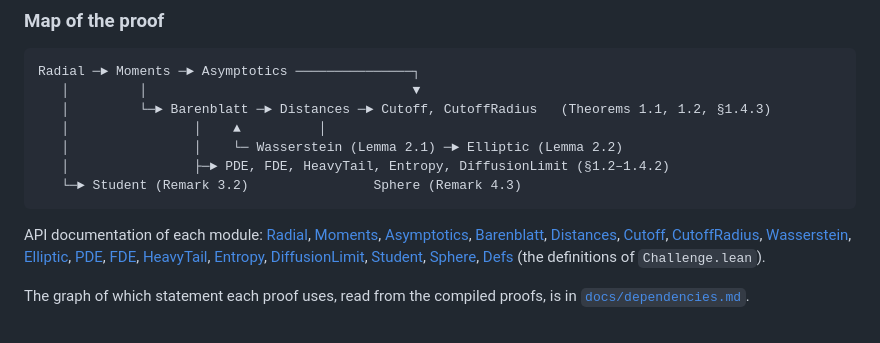
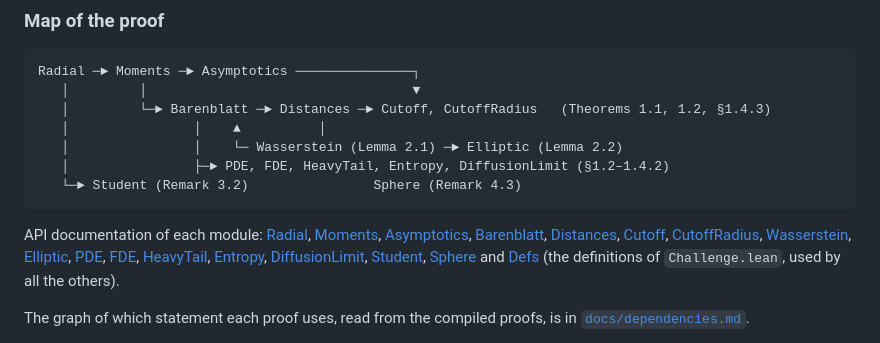
Before and after one commit to djalilchafai/cutoff-fastdiff, a Markdown page: FORMALIZATION_GUIDE.md, the part around the change. GitHub-like rendering.

Commit message:
Guide: the Challenge-definitions note is about Defs only
Co-Authored-By: Claude Opus 5.5 <noreply@anthropic.com>

````diff
--- a/FORMALIZATION_GUIDE.md
+++ b/FORMALIZATION_GUIDE.md
@@ -53,7 +53,7 @@ Radial ─► Moments ─► Asymptotics ─────────────
    └─► Student (Remark 3.2)                Sphere (Remark 4.3)
 ```
 
-API documentation of each module: [Radial](https://djalilchafai.github.io/cutoff-fastdiff/Cutfast/Radial.html), [Moments](https://djalilchafai.github.io/cutoff-fastdiff/Cutfast/Moments.html), [Asymptotics](https://djalilchafai.github.io/cutoff-fastdiff/Cutfast/Asymptotics.html), [Barenblatt](https://djalilchafai.github.io/cutoff-fastdiff/Cutfast/Barenblatt.html), [Distances](https://djalilchafai.github.io/cutoff-fastdiff/Cutfast/Distances.html), [Cutoff](https://djalilchafai.github.io/cutoff-fastdiff/Cutfast/Cutoff.html), [CutoffRadius](https://djalilchafai.github.io/cutoff-fastdiff/Cutfast/CutoffRadius.html), [Wasserstein](https://djalilchafai.github.io/cutoff-fastdiff/Cutfast/Wasserstein.html), [Elliptic](https://djalilchafai.github.io/cutoff-fastdiff/Cutfast/Elliptic.html), [PDE](https://djalilchafai.github.io/cutoff-fastdiff/Cutfast/PDE.html), [FDE](https://djalilchafai.github.io/cutoff-fastdiff/Cutfast/FDE.html), [HeavyTail](https://djalilchafai.github.io/cutoff-fastdiff/Cutfast/HeavyTail.html), [Entropy](https://djalilchafai.github.io/cutoff-fastdiff/Cutfast/Entropy.html), [DiffusionLimit](https://djalilchafai.github.io/cutoff-fastdiff/Cutfast/DiffusionLimit.html), [Student](https://djalilchafai.github.io/cutoff-fastdiff/Cutfast/Student.html), [Sphere](https://djalilchafai.github.io/cutoff-fastdiff/Cutfast/Sphere.html), [Defs](https://djalilchafai.github.io/cutoff-fastdiff/Cutfast/Defs.html) (the definitions of `Challenge.lean`).
+API documentation of each module: [Radial](https://djalilchafai.github.io/cutoff-fastdiff/Cutfast/Radial.html), [Moments](https://djalilchafai.github.io/cutoff-fastdiff/Cutfast/Moments.html), [Asymptotics](https://djalilchafai.github.io/cutoff-fastdiff/Cutfast/Asymptotics.html), [Barenblatt](https://djalilchafai.github.io/cutoff-fastdiff/Cutfast/Barenblatt.html), [Distances](https://djalilchafai.github.io/cutoff-fastdiff/Cutfast/Distances.html), [Cutoff](https://djalilchafai.github.io/cutoff-fastdiff/Cutfast/Cutoff.html), [CutoffRadius](https://djalilchafai.github.io/cutoff-fastdiff/Cutfast/CutoffRadius.html), [Wasserstein](https://djalilchafai.github.io/cutoff-fastdiff/Cutfast/Wasserstein.html), [Elliptic](https://djalilchafai.github.io/cutoff-fastdiff/Cutfast/Elliptic.html), [PDE](https://djalilchafai.github.io/cutoff-fastdiff/Cutfast/PDE.html), [FDE](https://djalilchafai.github.io/cutoff-fastdiff/Cutfast/FDE.html), [HeavyTail](https://djalilchafai.github.io/cutoff-fastdiff/Cutfast/HeavyTail.html), [Entropy](https://djalilchafai.github.io/cutoff-fastdiff/Cutfast/Entropy.html), [DiffusionLimit](https://djalilchafai.github.io/cutoff-fastdiff/Cutfast/DiffusionLimit.html), [Student](https://djalilchafai.github.io/cutoff-fastdiff/Cutfast/Student.html), [Sphere](https://djalilchafai.github.io/cutoff-fastdiff/Cutfast/Sphere.html) and [Defs](https://djalilchafai.github.io/cutoff-fastdiff/Cutfast/Defs.html) (the definitions of `Challenge.lean`, used by all the others).
 
 The graph of which statement each proof uses, read from the compiled proofs, is in
 [`docs/dependencies.md`](docs/dependencies.md).
````
